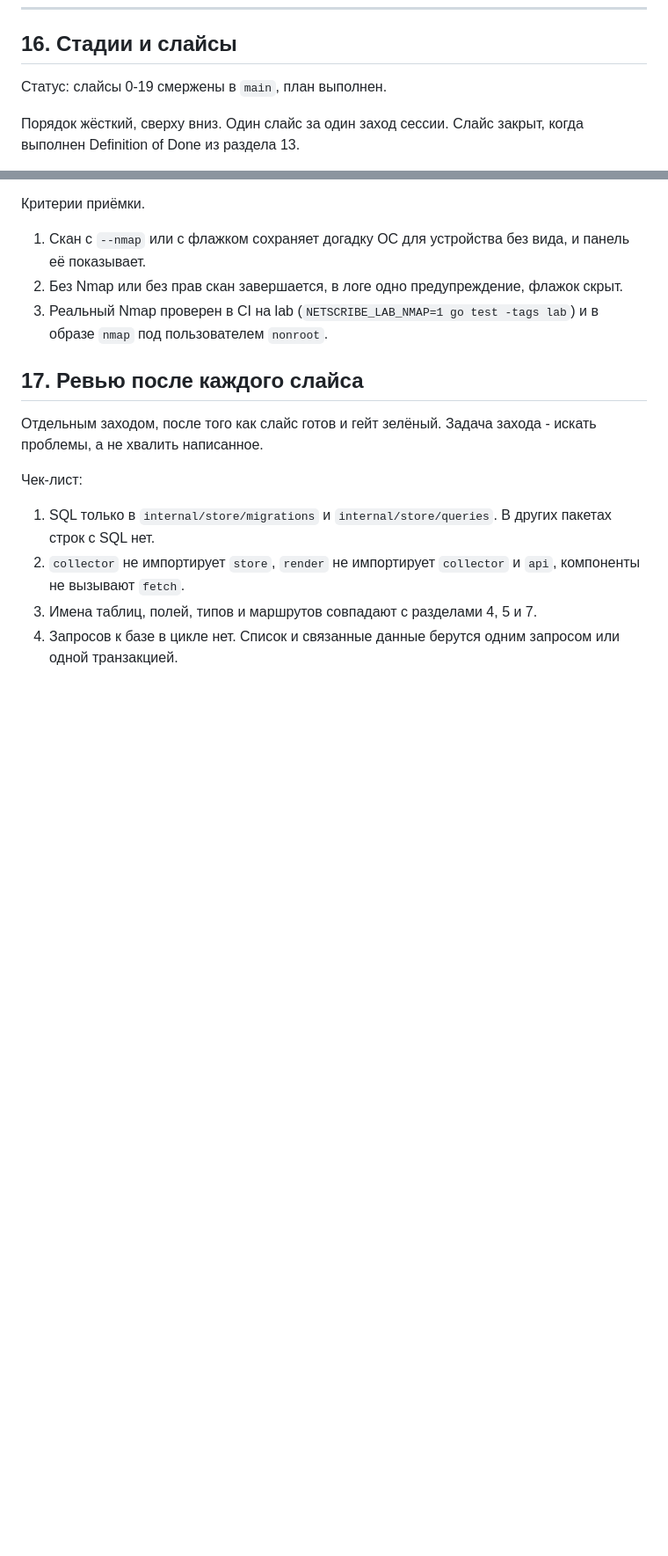
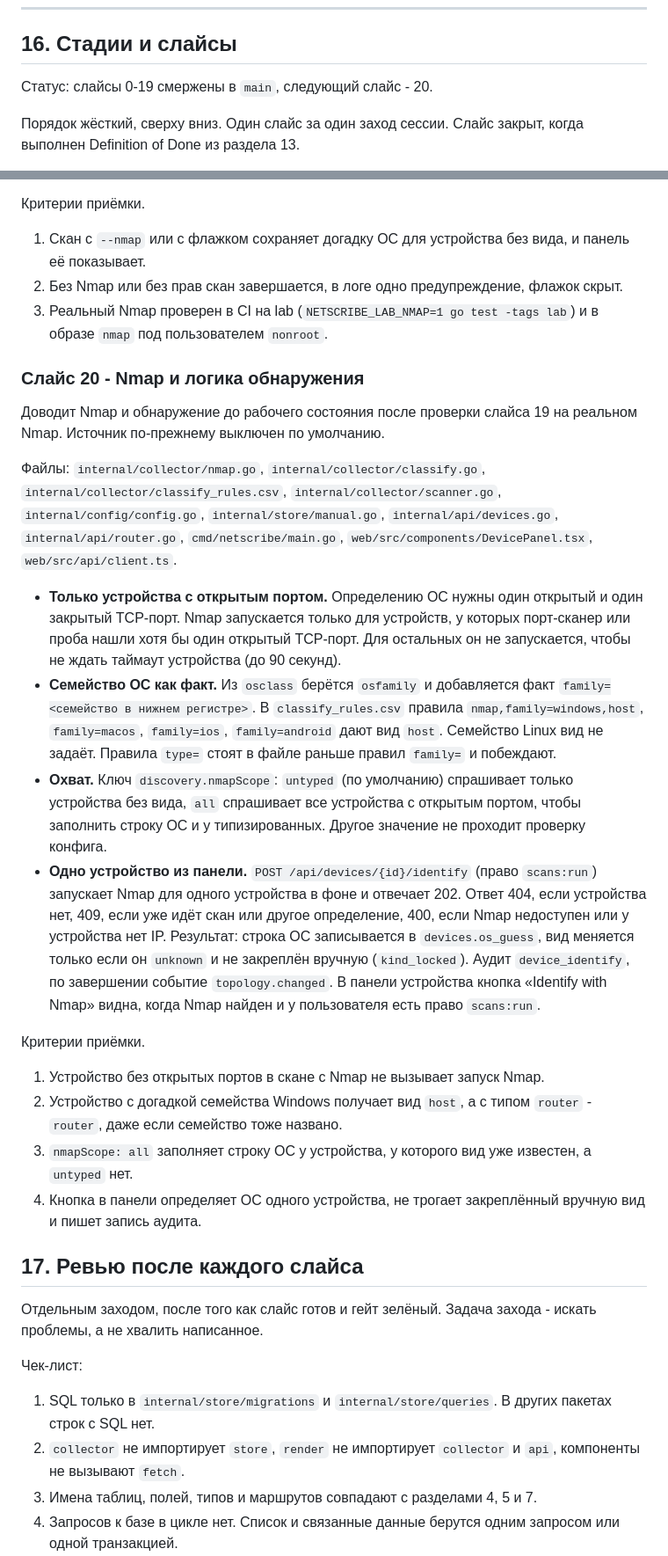
Before and after one commit to FlexEbat/Netscribe, a Markdown page: tech.md, 2 parts joined by grey strips. Shown at 88% size. GitHub-like rendering; blank space fills up the shorter version.

Commit message:
docs: add slice 20 (nmap and detection logic) to tech.md (#46)

```diff
--- a/tech.md
+++ b/tech.md
@@ -1202,7 +1203,7 @@ CONTRACT GAP
 
 ## 16. Стадии и слайсы
 
-Статус: слайсы 0-19 смержены в `main`, план выполнен.
+Статус: слайсы 0-19 смержены в `main`, следующий слайс - 20.
 
 Порядок жёсткий, сверху вниз. Один слайс за один заход сессии. Слайс закрыт, когда выполнен Definition of Done из раздела 13.
 
@@ -1687,6 +1688,23 @@ CONTRACT GAP
 1. Скан с `--nmap` или с флажком сохраняет догадку ОС для устройства без вида, и панель её показывает.
 2. Без Nmap или без прав скан завершается, в логе одно предупреждение, флажок скрыт.
 3. Реальный Nmap проверен в CI на lab (`NETSCRIBE_LAB_NMAP=1 go test -tags lab`) и в образе `nmap` под пользователем `nonroot`.
+
+### Слайс 20 - Nmap и логика обнаружения
+
+Доводит Nmap и обнаружение до рабочего состояния после проверки слайса 19 на реальном Nmap. Источник по-прежнему выключен по умолчанию.
+
+Файлы: `internal/collector/nmap.go`, `internal/collector/classify.go`, `internal/collector/classify_rules.csv`, `internal/collector/scanner.go`, `internal/config/config.go`, `internal/store/manual.go`, `internal/api/devices.go`, `internal/api/router.go`, `cmd/netscribe/main.go`, `web/src/components/DevicePanel.tsx`, `web/src/api/client.ts`.
+
+- **Только устройства с открытым портом.** Определению ОС нужны один открытый и один закрытый TCP-порт. Nmap запускается только для устройств, у которых порт-сканер или проба нашли хотя бы один открытый TCP-порт. Для остальных он не запускается, чтобы не ждать таймаут устройства (до 90 секунд).
+- **Семейство ОС как факт.** Из `osclass` берётся `osfamily` и добавляется факт `family=<семейство в нижнем регистре>`. В `classify_rules.csv` правила `nmap,family=windows,host`, `family=macos`, `family=ios`, `family=android` дают вид `host`. Семейство Linux вид не задаёт. Правила `type=` стоят в файле раньше правил `family=` и побеждают.
+- **Охват.** Ключ `discovery.nmapScope`: `untyped` (по умолчанию) спрашивает только устройства без вида, `all` спрашивает все устройства с открытым портом, чтобы заполнить строку ОС и у типизированных. Другое значение не проходит проверку конфига.
+- **Одно устройство из панели.** `POST /api/devices/{id}/identify` (право `scans:run`) запускает Nmap для одного устройства в фоне и отвечает 202. Ответ 404, если устройства нет, 409, если уже идёт скан или другое определение, 400, если Nmap недоступен или у устройства нет IP. Результат: строка ОС записывается в `devices.os_guess`, вид меняется только если он `unknown` и не закреплён вручную (`kind_locked`). Аудит `device_identify`, по завершении событие `topology.changed`. В панели устройства кнопка «Identify with Nmap» видна, когда Nmap найден и у пользователя есть право `scans:run`.
+
+Критерии приёмки.
+1. Устройство без открытых портов в скане с Nmap не вызывает запуск Nmap.
+2. Устройство с догадкой семейства Windows получает вид `host`, а с типом `router` - `router`, даже если семейство тоже названо.
+3. `nmapScope: all` заполняет строку ОС у устройства, у которого вид уже известен, а `untyped` нет.
+4. Кнопка в панели определяет ОС одного устройства, не трогает закреплённый вручную вид и пишет запись аудита.
 
 ## 17. Ревью после каждого слайса
 
```
Also changed, not shown: other parts of tech.md (+1 -0 lines).
